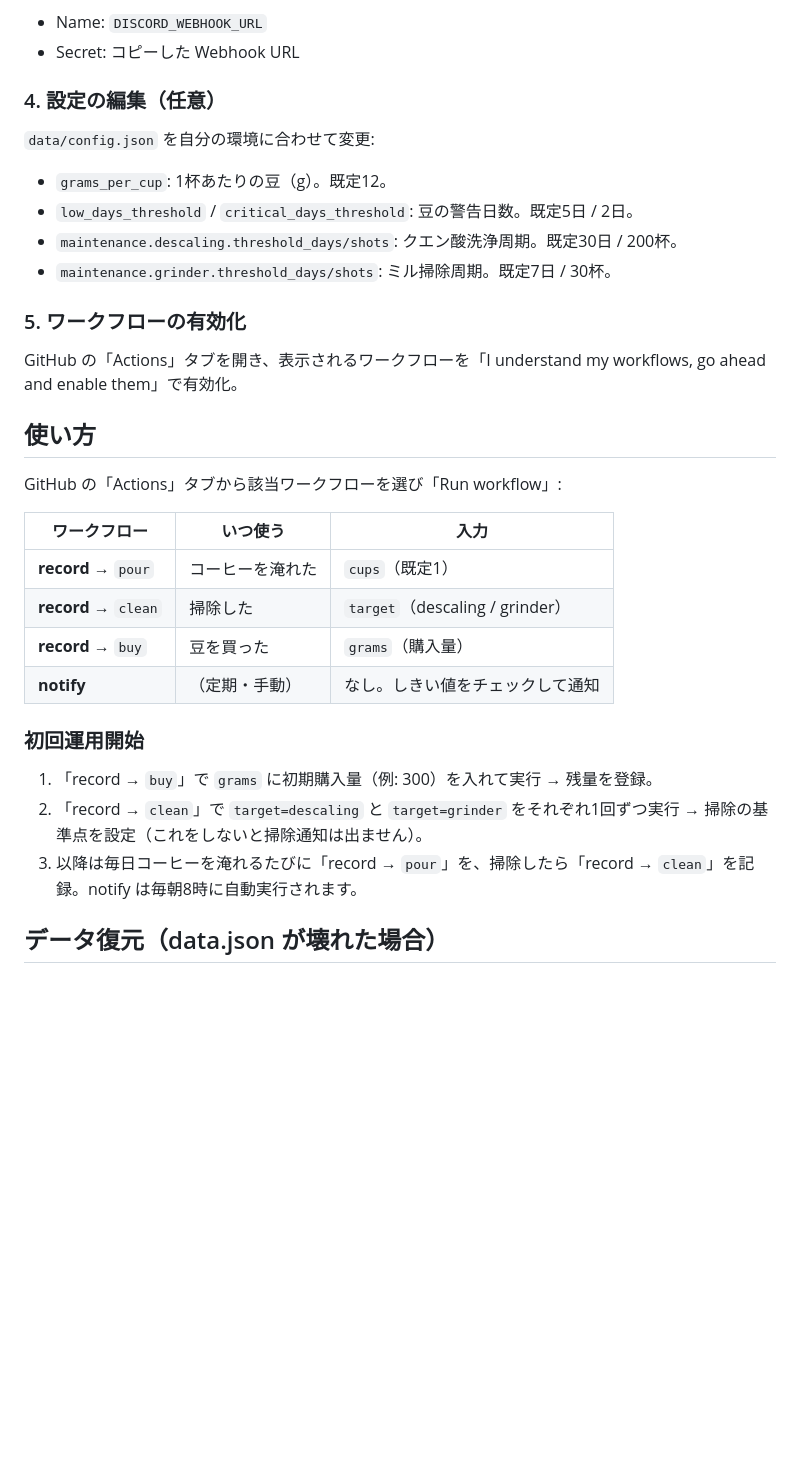
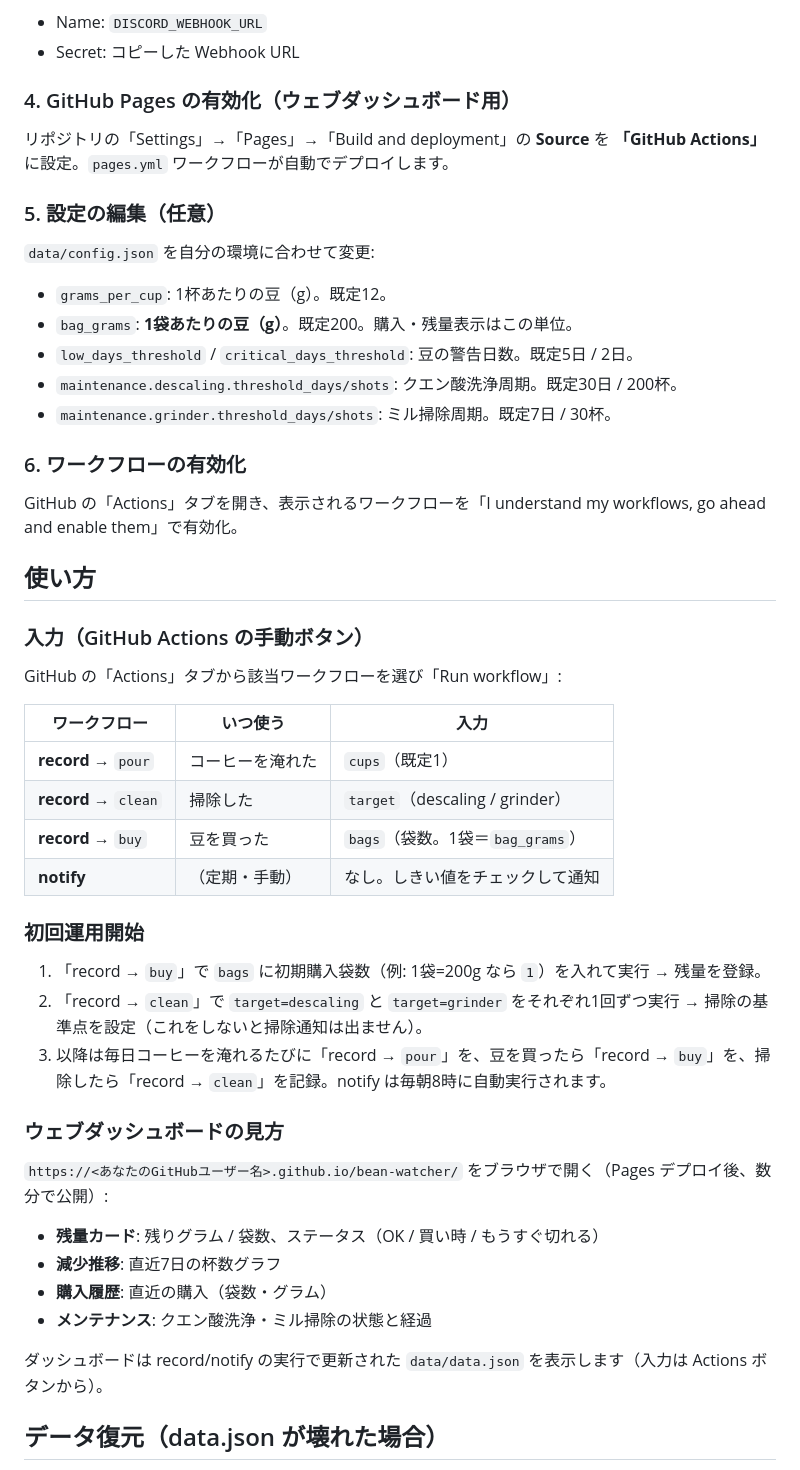
Before and after one commit to y-maeda1116/bean-watcher, a Markdown page: README.md, the part around one of its changes. Drawn GitHub-style; blank space fills up the shorter version.

Commit message:
docs: README に袋管理とウェブダッシュボード・Pages設定を追加

```diff
--- a/README.md
+++ b/README.md
@@ -23,31 +25,45 @@ GitHub リポジトリの「Settings」→「Secrets and variables」→「Actio
 - Name: `DISCORD_WEBHOOK_URL`
 - Secret: コピーした Webhook URL
 
-### 4. 設定の編集（任意）
+### 4. GitHub Pages の有効化（ウェブダッシュボード用）
+リポジトリの「Settings」→「Pages」→「Build and deployment」の **Source** を **「GitHub Actions」** に設定。`pages.yml` ワークフローが自動でデプロイします。
+
+### 5. 設定の編集（任意）
 `data/config.json` を自分の環境に合わせて変更:
 - `grams_per_cup`: 1杯あたりの豆（g）。既定12。
+- `bag_grams`: **1袋あたりの豆（g）**。既定200。購入・残量表示はこの単位。
 - `low_days_threshold` / `critical_days_threshold`: 豆の警告日数。既定5日 / 2日。
 - `maintenance.descaling.threshold_days/shots`: クエン酸洗浄周期。既定30日 / 200杯。
 - `maintenance.grinder.threshold_days/shots`: ミル掃除周期。既定7日 / 30杯。
 
-### 5. ワークフローの有効化
+### 6. ワークフローの有効化
 GitHub の「Actions」タブを開き、表示されるワークフローを「I understand my workflows, go ahead and enable them」で有効化。
 
 ## 使い方
 
+### 入力（GitHub Actions の手動ボタン）
 GitHub の「Actions」タブから該当ワークフローを選び「Run workflow」:
 
 | ワークフロー | いつ使う | 入力 |
 |---|---|---|
 | **record** → `pour` | コーヒーを淹れた | `cups`（既定1） |
 | **record** → `clean` | 掃除した | `target`（descaling / grinder） |
-| **record** → `buy` | 豆を買った | `grams`（購入量） |
+| **record** → `buy` | 豆を買った | `bags`（袋数。1袋＝`bag_grams`） |
 | **notify** | （定期・手動） | なし。しきい値をチェックして通知 |
 
 ### 初回運用開始
-1. 「record → `buy`」で `grams` に初期購入量（例: 300）を入れて実行 → 残量を登録。
+1. 「record → `buy`」で `bags` に初期購入袋数（例: 1袋=200g なら `1`）を入れて実行 → 残量を登録。
 2. 「record → `clean`」で `target=descaling` と `target=grinder` をそれぞれ1回ずつ実行 → 掃除の基準点を設定（これをしないと掃除通知は出ません）。
-3. 以降は毎日コーヒーを淹れるたびに「record → `pour`」を、掃除したら「record → `clean`」を記録。notify は毎朝8時に自動実行されます。
+3. 以降は毎日コーヒーを淹れるたびに「record → `pour`」を、豆を買ったら「record → `buy`」を、掃除したら「record → `clean`」を記録。notify は毎朝8時に自動実行されます。
+
+### ウェブダッシュボードの見方
+`https://<あなたのGitHubユーザー名>.github.io/bean-watcher/` をブラウザで開く（Pages デプロイ後、数分で公開）:
+- **残量カード**: 残りグラム / 袋数、ステータス（OK / 買い時 / もうすぐ切れる）
+- **減少推移**: 直近7日の杯数グラフ
+- **購入履歴**: 直近の購入（袋数・グラム）
+- **メンテナンス**: クエン酸洗浄・ミル掃除の状態と経過
+
+ダッシュボードは record/notify の実行で更新された `data/data.json` を表示します（入力は Actions ボタンから）。
 
 ## データ復元（data.json が壊れた場合）
 `data/data.json` は git で管理されているため、GitHub の「Commits」履歴から1つ前の正常な版に戻せます:
```
Also changed, not shown: other parts of README.md (+13 -6 lines).
